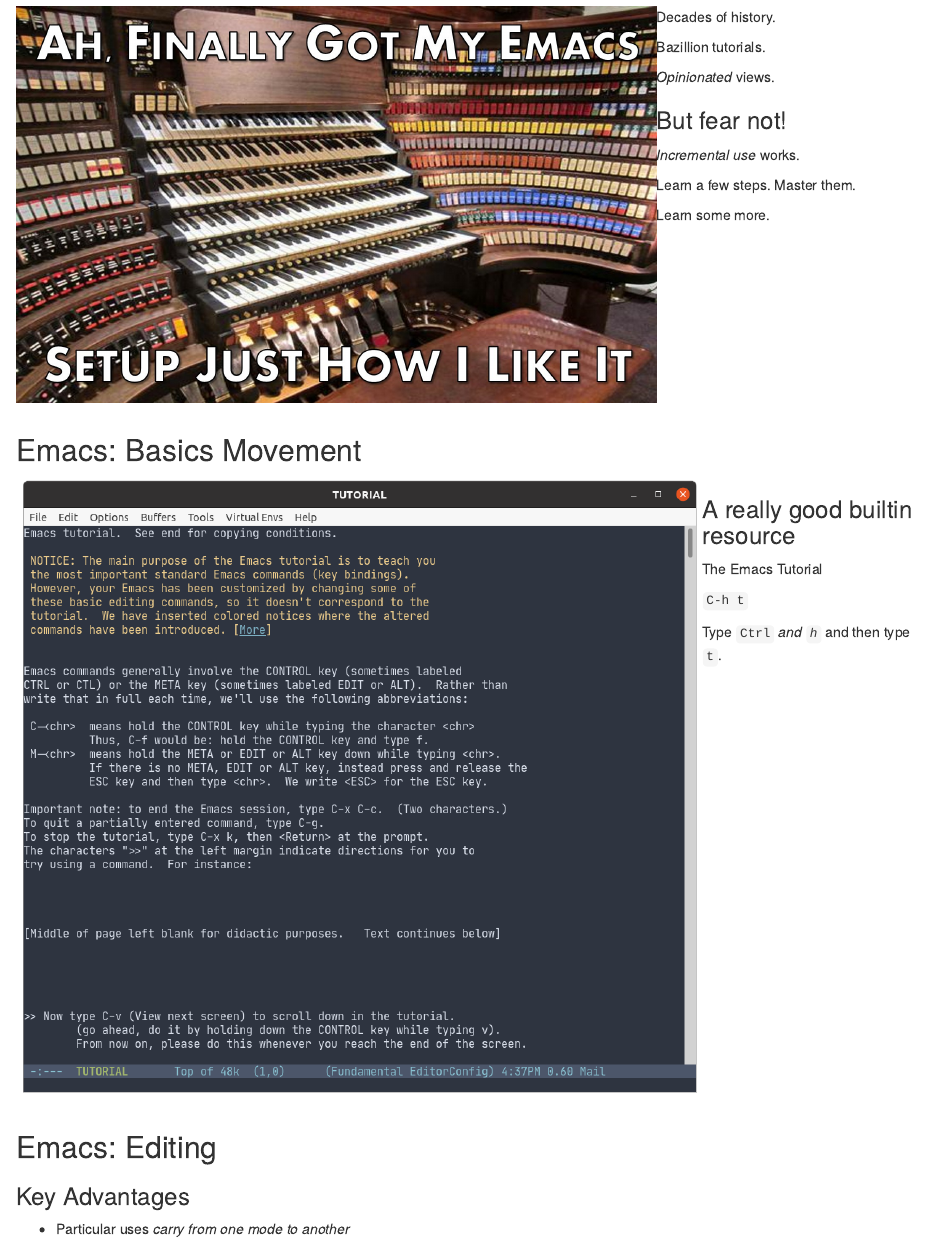
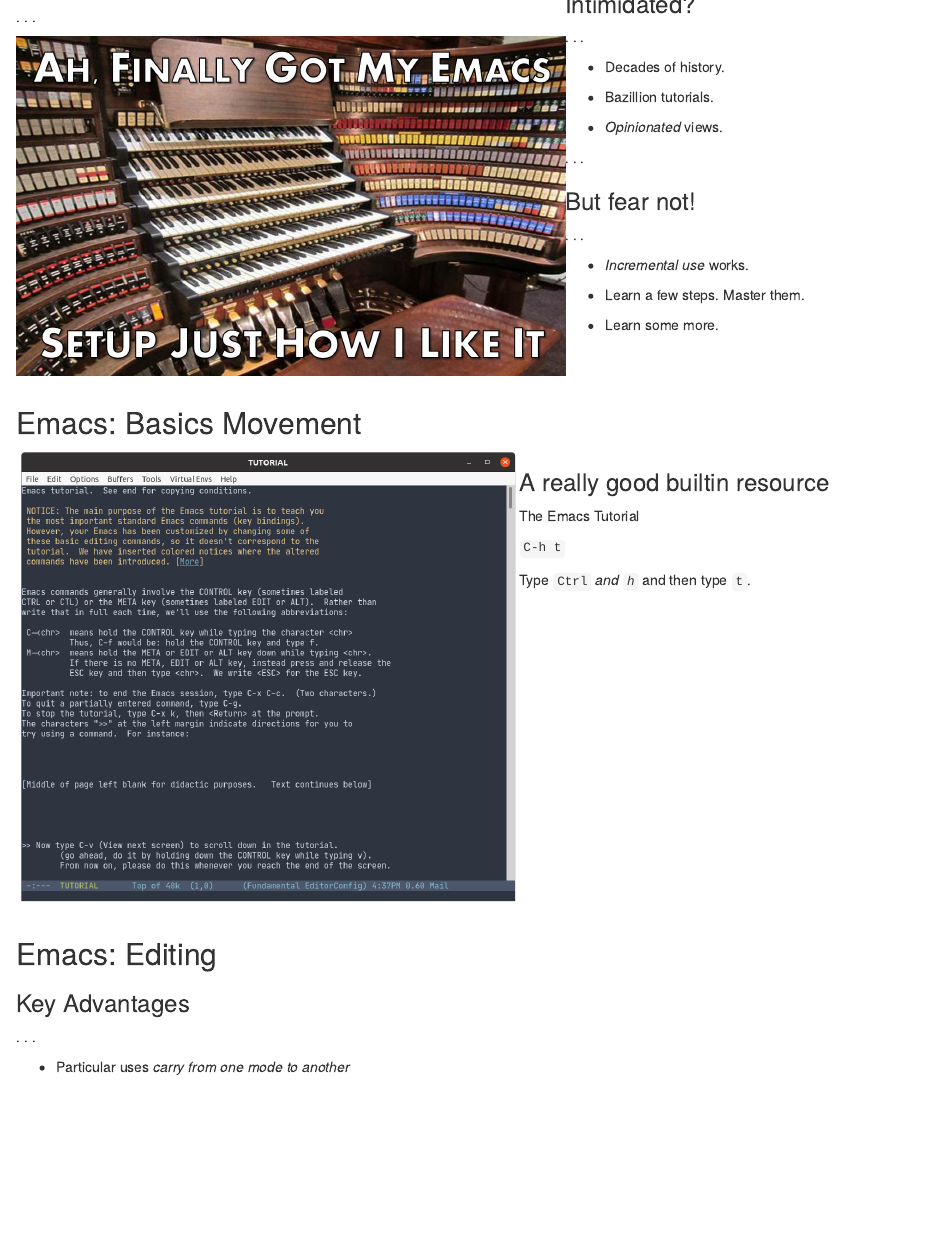
Before and after one commit to ess-intro/presentation-first-steps, an R Markdown document (first-steps.Rmd): the page in a window 1100 px wide, from 250 px down. Rendered offline with R 4.5, knitr and Pandoc, with nearby package versions; the code chunks are not run, so their results and figures are left out; drawn as R Markdown's standard HTML page in place of the format the file asks for.

Commit message:
now 16x9 and incremental

````diff
--- a/first-steps.Rmd
+++ b/first-steps.Rmd
@@ -3,9 +3,12 @@
 title: First Steps with Emacs
 subtitle: "Part of the ESS-Intro series"
 institute: "`r format(Sys.Date(), 'Incomplete draft dated %d %b %Y')`"
-output: binb::metropolis
+output:
+  binb::metropolis:
+    incremental: true
 fontsize: 12pt
-classoption: compress
+classoptionFull: compress,aspectratio=169,handout
+classoption: compress,aspectratio=169
 header-includes:
   - |
     ```{=latex}
@@ -31,3 +36,4 @@
 ![](images/emacs_organ.jpeg)
 
 :::
+::: {.column width="40%"}
@@ -35,27 +40,31 @@
 
 \small
 
+. . .
+
 ### Intimidated?
+
+. . .
+
+- Decades of history.
+
+- Bazillion tutorials.
+
+- _Opinionated_ views.
 
 \medskip
 
-Decades of history.
-
-Bazillion tutorials.
-
-_Opinionated_ views.
-
-\medskip
+. . .
 
 ### But fear not!
 
-\medskip
+. . .
 
-_Incremental use_ works.
+- _Incremental use_ works.
 
-Learn a few steps. Master them.
+- Learn a few steps. Master them.
 
-Learn some more.
+- Learn some more.
 
 
 
@@ -67,12 +76,12 @@
 
 
 ::::: {.columns}
-::: {.column width="75%"}
+::: {.column width="55%"}
 
 ![](images/emacs_tutorial.png)
 
 :::
-::: {.column width="25%"}
+::: {.column width="45%"}
 
 ### A really good builtin resource
 
````
Also changed, not shown: first-steps.pdf, first-steps.Rmd (9 more changed lines).
